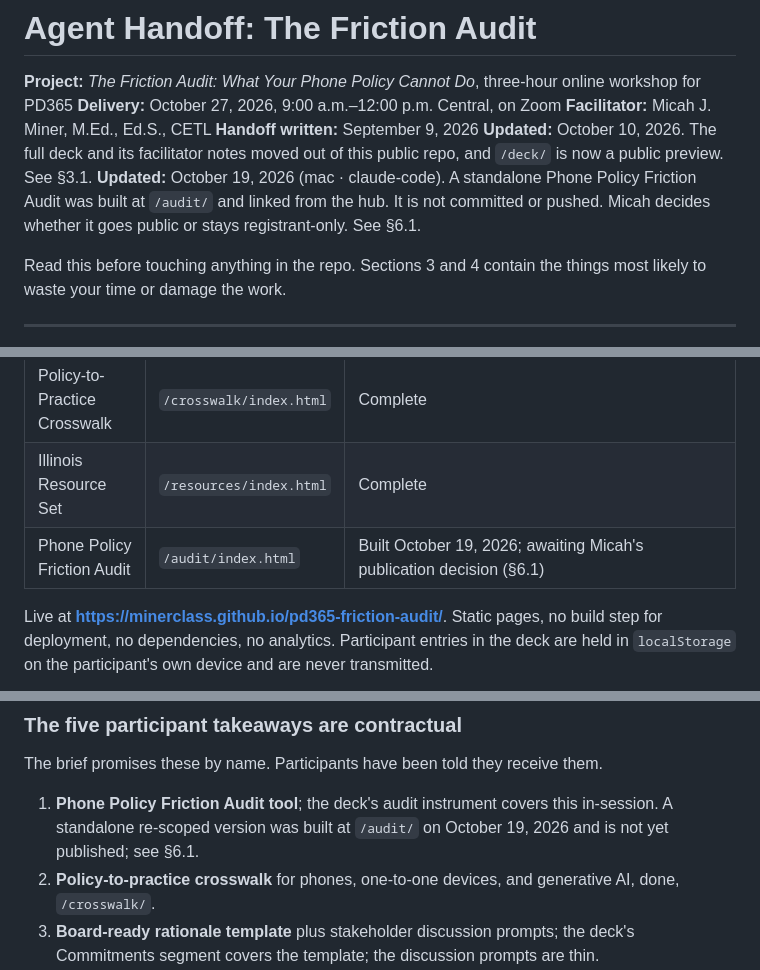
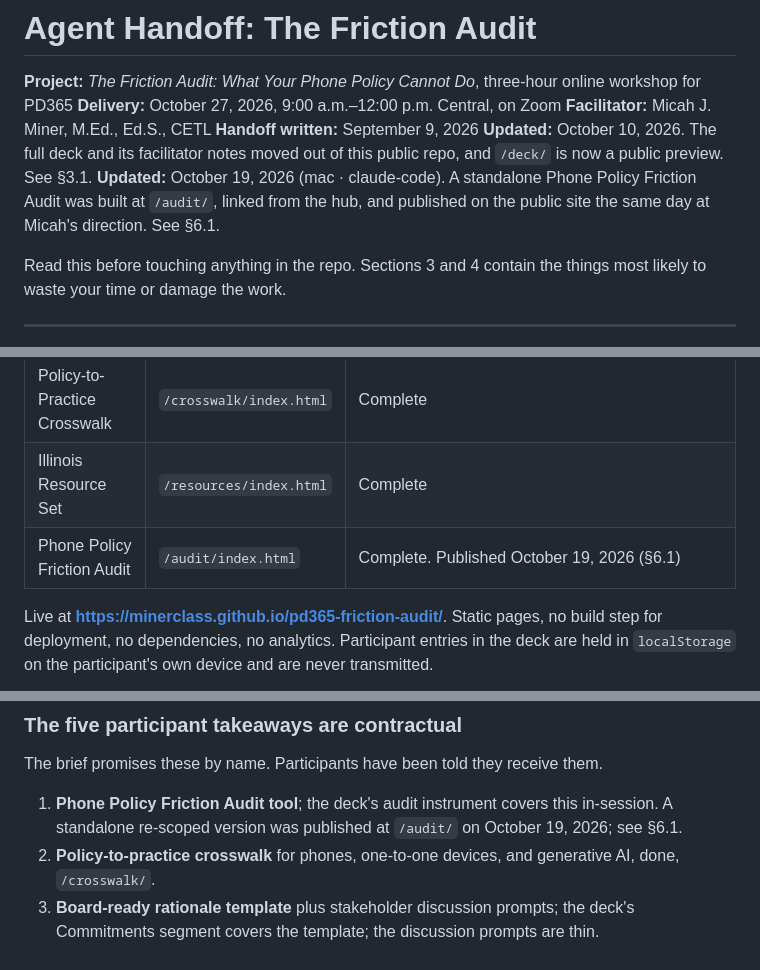
Before and after one commit to minerclass/pd365-friction-audit, a Markdown page: AGENT_HANDOFF.md, 3 parts joined by grey strips. GitHub-like rendering.

Commit message:
Record that the standalone audit is published
The handoff still described /audit/ as unpublished and awaiting Micah's
decision. Micah published it on October 19, 2026, so the header, the status
table, takeaway 1, section 6.1, and the source map now say so. Section 6.1
also notes that the page reuses the deck's audit, stakeholder, and
commitments wording and has to be updated by hand when those slides change.

Co-Authored-By: Claude Opus 5.5 <noreply@anthropic.com>

```diff
--- a/AGENT_HANDOFF.md
+++ b/AGENT_HANDOFF.md
@@ -5,7 +5,7 @@
 **Facilitator:** Micah J. Miner, M.Ed., Ed.S., CETL
 **Handoff written:** September 9, 2026
 **Updated:** October 10, 2026. The full deck and its facilitator notes moved out of this public repo, and `/deck/` is now a public preview. See §3.1.
-**Updated:** October 19, 2026 (mac · claude-code). A standalone Phone Policy Friction Audit was built at `/audit/` and linked from the hub. It is not committed or pushed. Micah decides whether it goes public or stays registrant-only. See §6.1.
+**Updated:** October 19, 2026 (mac · claude-code). A standalone Phone Policy Friction Audit was built at `/audit/`, linked from the hub, and published on the public site the same day at Micah's direction. See §6.1.
 
 Read this before touching anything in the repo. Sections 3 and 4 contain the things most likely to waste your time or damage the work.
 
@@ -31,7 +31,7 @@ The strongest single piece of evidence is ISBE's own: its *Model Cell Phone Poli
 | Deck (public preview) | `/deck/index.html` | Five slides generated from the private source: title, definition, channel map, friction sort, and a closing slide. The full deck has 59 slides, 7 published segments plus an appendix, and 7 activities, since the October 12, 2026 revision added a debate segment on Haidt and Horvath |
 | Policy-to-Practice Crosswalk | `/crosswalk/index.html` | Complete |
 | Illinois Resource Set | `/resources/index.html` | Complete |
-| Phone Policy Friction Audit | `/audit/index.html` | Built October 19, 2026; awaiting Micah's publication decision (§6.1) |
+| Phone Policy Friction Audit | `/audit/index.html` | Complete. Published October 19, 2026 (§6.1) |
 
 Live at **https://minerclass.github.io/pd365-friction-audit/**. Static pages, no build step for deployment, no dependencies, no analytics. Participant entries in the deck are held in `localStorage` on the participant's own device and are never transmitted.
 
@@ -68,7 +68,7 @@ nothing from the published structure.
 
 The brief promises these by name. Participants have been told they receive them.
 
-1. **Phone Policy Friction Audit tool**; the deck's audit instrument covers this in-session. A standalone re-scoped version was built at `/audit/` on October 19, 2026 and is not yet published; see §6.1.
+1. **Phone Policy Friction Audit tool**; the deck's audit instrument covers this in-session. A standalone re-scoped version was published at `/audit/` on October 19, 2026; see §6.1.
 2. **Policy-to-practice crosswalk** for phones, one-to-one devices, and generative AI, done, `/crosswalk/`.
 3. **Board-ready rationale template** plus stakeholder discussion prompts; the deck's Commitments segment covers the template; the discussion prompts are thin.
 4. **Implementation questions** for storage, enforcement, exceptions, access, and communication, partially covered by the "Five implementation questions" slide. Storage is the weakest.
```
Also changed, not shown: other parts of AGENT_HANDOFF.md (+2 -2 lines).
